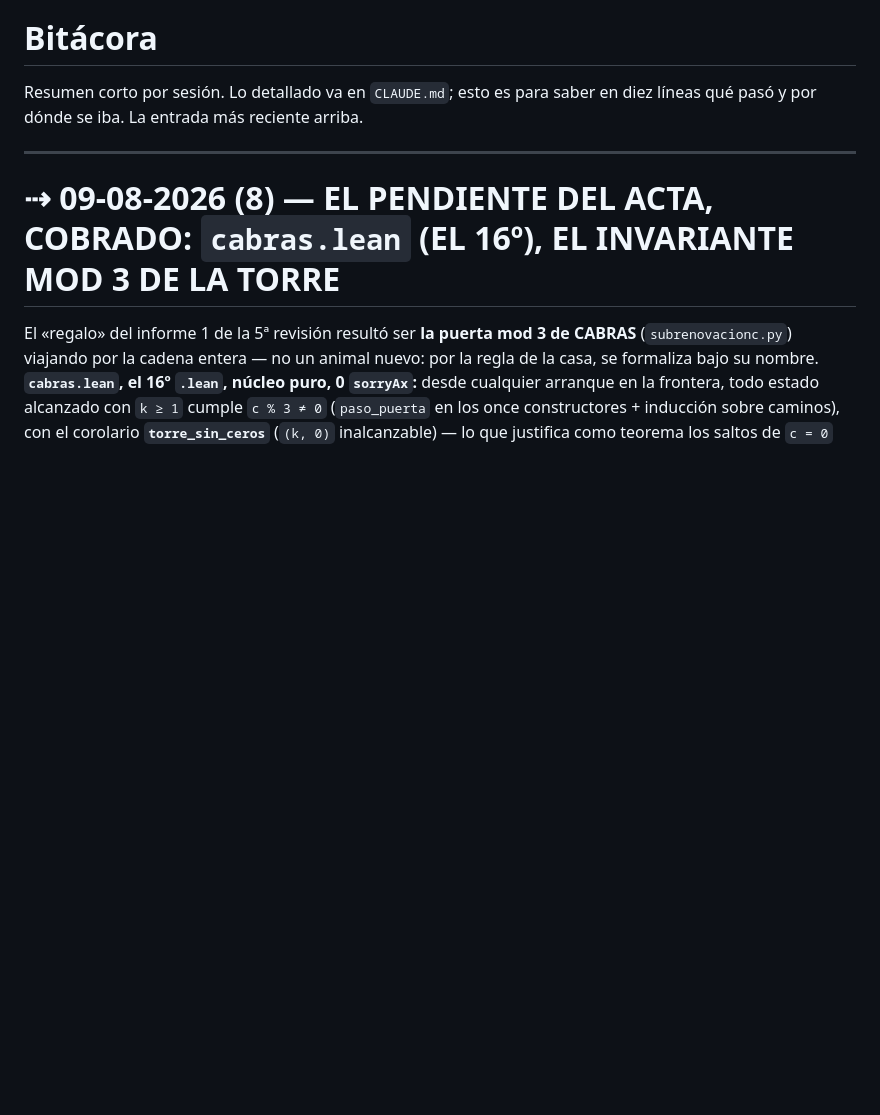
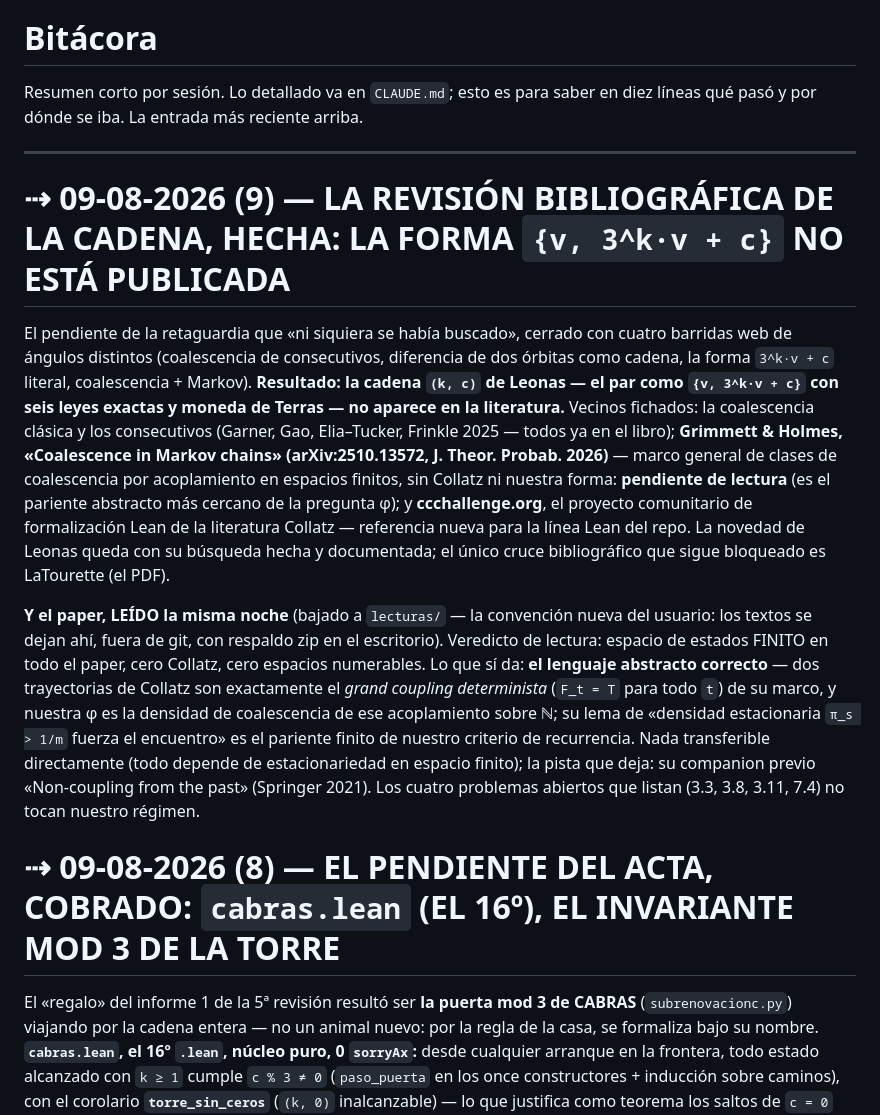
Before and after one commit to theswordofthemorning/conjeturadecollazpython, a Markdown page: bitacora.md, the part around the change. Rendered like a GitHub page; blank space fills up the shorter version.

Commit message:
la revision bibliografica de la cadena, hecha: {v, 3^k v + c} no esta publicada
- cuatro barridas web con angulos distintos: la forma de Leonas no
  aparece; vecinos fichados (coalescencia clasica, Frinkle 2025)
- Grimmett & Holmes, Coalescence in Markov chains (arXiv:2510.13572,
  JTP 2026): bajado a lecturas/ y LEIDO -- espacio finito, sin
  Collatz; da el lenguaje (nuestro par = grand coupling determinista
  F_t = T) pero nada transferible; companion 2021 anotado
- registro: bitacora 09-08 (9), retaguardia de RutaTeoremas actualizada

Co-Authored-By: Claude Fable 5 <noreply@anthropic.com>

```diff
--- a/bitacora.md
+++ b/bitacora.md
@@ -4,6 +4,40 @@ Resumen corto por sesión. Lo detallado va en `CLAUDE.md`; esto es para saber en
 diez líneas qué pasó y por dónde se iba. La entrada más reciente arriba.
 
 ---
+
+# ⇢ 09-08-2026 (9) — LA REVISIÓN BIBLIOGRÁFICA DE LA CADENA, HECHA: LA FORMA `{v, 3^k·v + c}` NO ESTÁ PUBLICADA
+
+El pendiente de la retaguardia que «ni siquiera se había buscado»,
+cerrado con cuatro barridas web de ángulos distintos (coalescencia de
+consecutivos, diferencia de dos órbitas como cadena, la forma `3^k·v +
+c` literal, coalescencia + Markov). **Resultado: la cadena `(k, c)` de
+Leonas — el par como `{v, 3^k·v + c}` con seis leyes exactas y moneda
+de Terras — no aparece en la literatura.** Vecinos fichados: la
+coalescencia clásica y los consecutivos (Garner, Gao, Elia–Tucker,
+Frinkle 2025 — todos ya en el libro); **Grimmett & Holmes,
+«Coalescence in Markov chains» (arXiv:2510.13572, J. Theor. Probab.
+2026)** — marco general de clases de coalescencia por acoplamiento en
+espacios finitos, sin Collatz ni nuestra forma: **pendiente de
+lectura** (es el pariente abstracto más cercano de la pregunta φ); y
+**ccchallenge.org**, el proyecto comunitario de formalización Lean de
+la literatura Collatz — referencia nueva para la línea Lean del repo.
+La novedad de Leonas queda con su búsqueda hecha y documentada; el
+único cruce bibliográfico que sigue bloqueado es LaTourette (el PDF).
+
+**Y el paper, LEÍDO la misma noche** (bajado a `lecturas/` — la
+convención nueva del usuario: los textos se dejan ahí, fuera de git,
+con respaldo zip en el escritorio). Veredicto de lectura: espacio de
+estados FINITO en todo el paper, cero Collatz, cero espacios
+numerables. Lo que sí da: **el lenguaje abstracto correcto** — dos
+trayectorias de Collatz son exactamente el *grand coupling
+determinista* (`F_t = T` para todo `t`) de su marco, y nuestra φ es la
+densidad de coalescencia de ese acoplamiento sobre ℕ; su lema de
+«densidad estacionaria `π_s > 1/m` fuerza el encuentro» es el pariente
+finito de nuestro criterio de recurrencia. Nada transferible
+directamente (todo depende de estacionariedad en espacio finito); la
+pista que deja: su companion previo «Non-coupling from the past»
+(Springer 2021). Los cuatro problemas abiertos que listan (3.3, 3.8,
+3.11, 7.4) no tocan nuestro régimen.
 
 # ⇢ 09-08-2026 (8) — EL PENDIENTE DEL ACTA, COBRADO: `cabras.lean` (EL 16º), EL INVARIANTE MOD 3 DE LA TORRE
 
```
Also changed, not shown: RutaTeoremas.md (+12 -3 lines).
